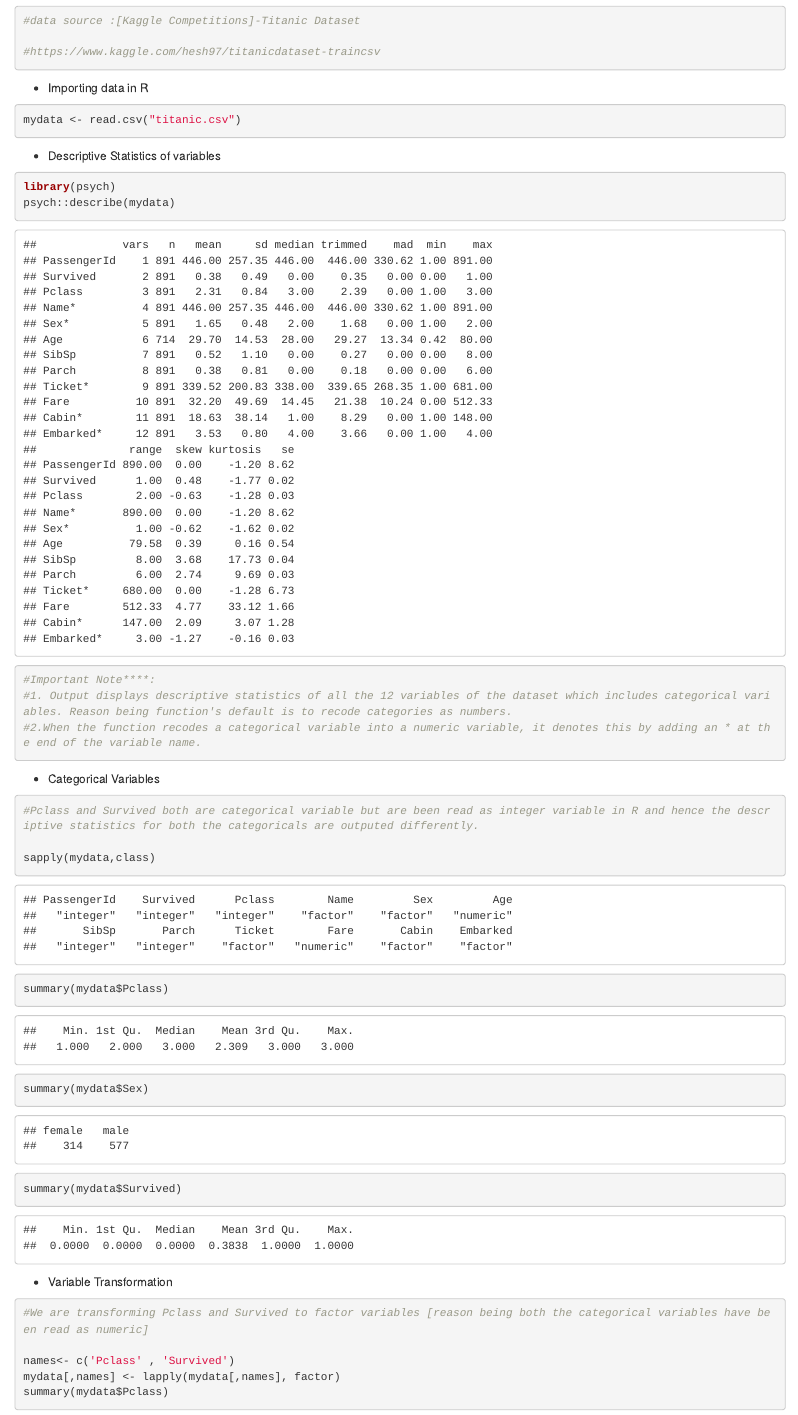
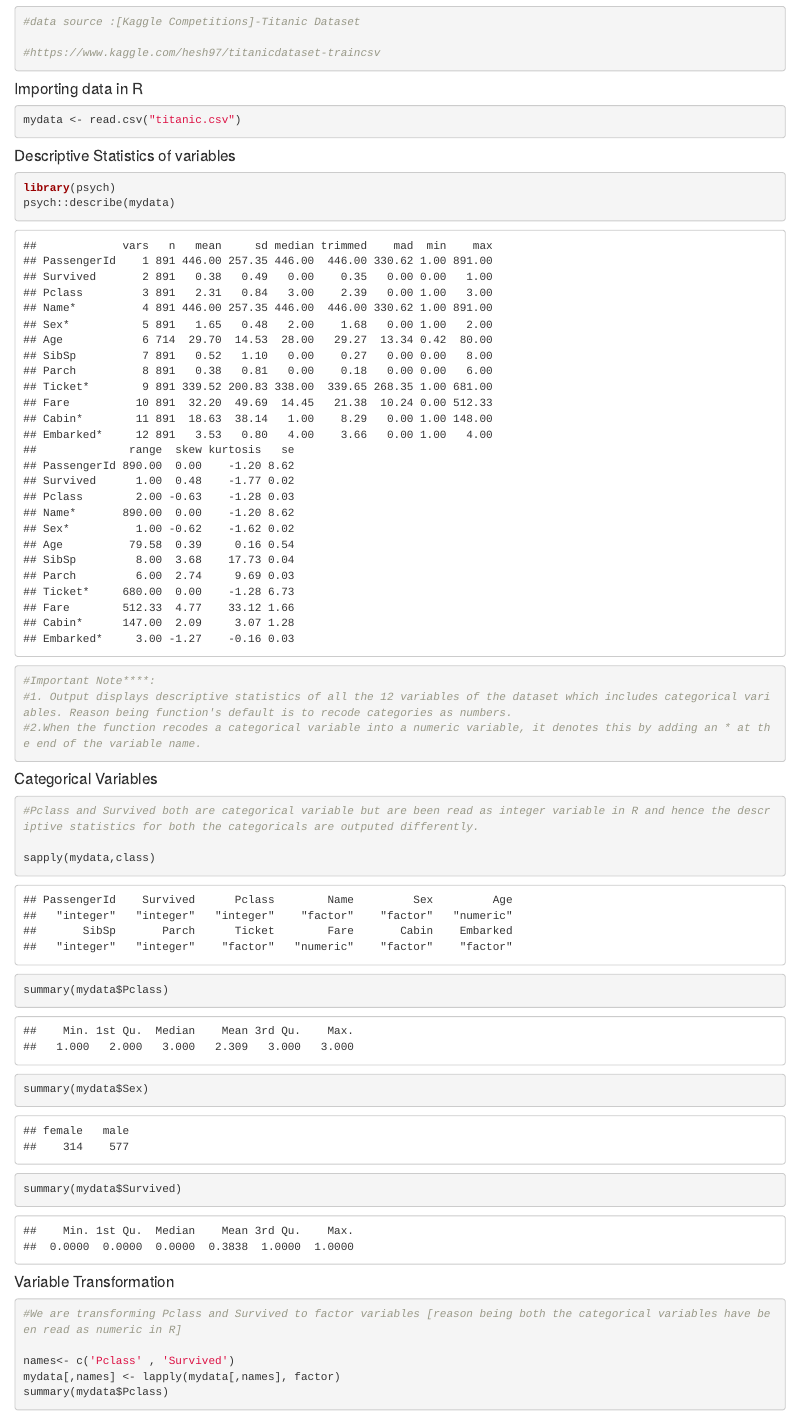
Before and after one commit to SonalKanabar/Machine-Learning, an R Markdown document (R-Git assignment/skanaba1_assignment.Rmd): the page in a window 1100 px wide, from 120 px down. The pictures show the output file R-Git assignment/skanaba1_assignment.html that the author committed with the source, opened offline.

Commit message:
Add files via upload

````diff
--- a/R-Git assignment/skanaba1_assignment.Rmd
+++ b/R-Git assignment/skanaba1_assignment.Rmd
@@ -16,12 +17,14 @@ knitr::opts_chunk$set(echo = TRUE)
 
 ```
 
-* Importing data in R
+####Importing data in R
+
 ```{r}
 mydata <- read.csv("titanic.csv")
 ```
 
-* Descriptive Statistics of variables
+####Descriptive Statistics of variables
+
 ```{r}
 library(psych)
 psych::describe(mydata)
@@ -30,7 +33,8 @@ psych::describe(mydata)
 #2.When the function recodes a categorical variable into a numeric variable, it denotes this by adding an * at the end of the variable name.
 ```
 
-* Categorical Variables
+####Categorical Variables
+
 ```{r}
 #Pclass and Survived both are categorical variable but are been read as integer variable in R and hence the descriptive statistics for both the categoricals are outputed differently.
 
@@ -42,10 +46,10 @@ summary(mydata$Sex)
 summary(mydata$Survived)
 ```
 
-* Variable Transformation
+####Variable Transformation
 
 ```{r}
-#We are transforming Pclass and Survived to factor variables [reason being both the categorical variables have been read as numeric]
+#We are transforming Pclass and Survived to factor variables [reason being both the categorical variables have been read as numeric in R]
 
 names<- c('Pclass' , 'Survived')
 mydata[,names] <- lapply(mydata[,names], factor)
````
Also changed, not shown: R-Git assignment/skanaba1_assignment.html, R-Git assignment/skanaba1_assignment.Rmd (6 more changed lines).
